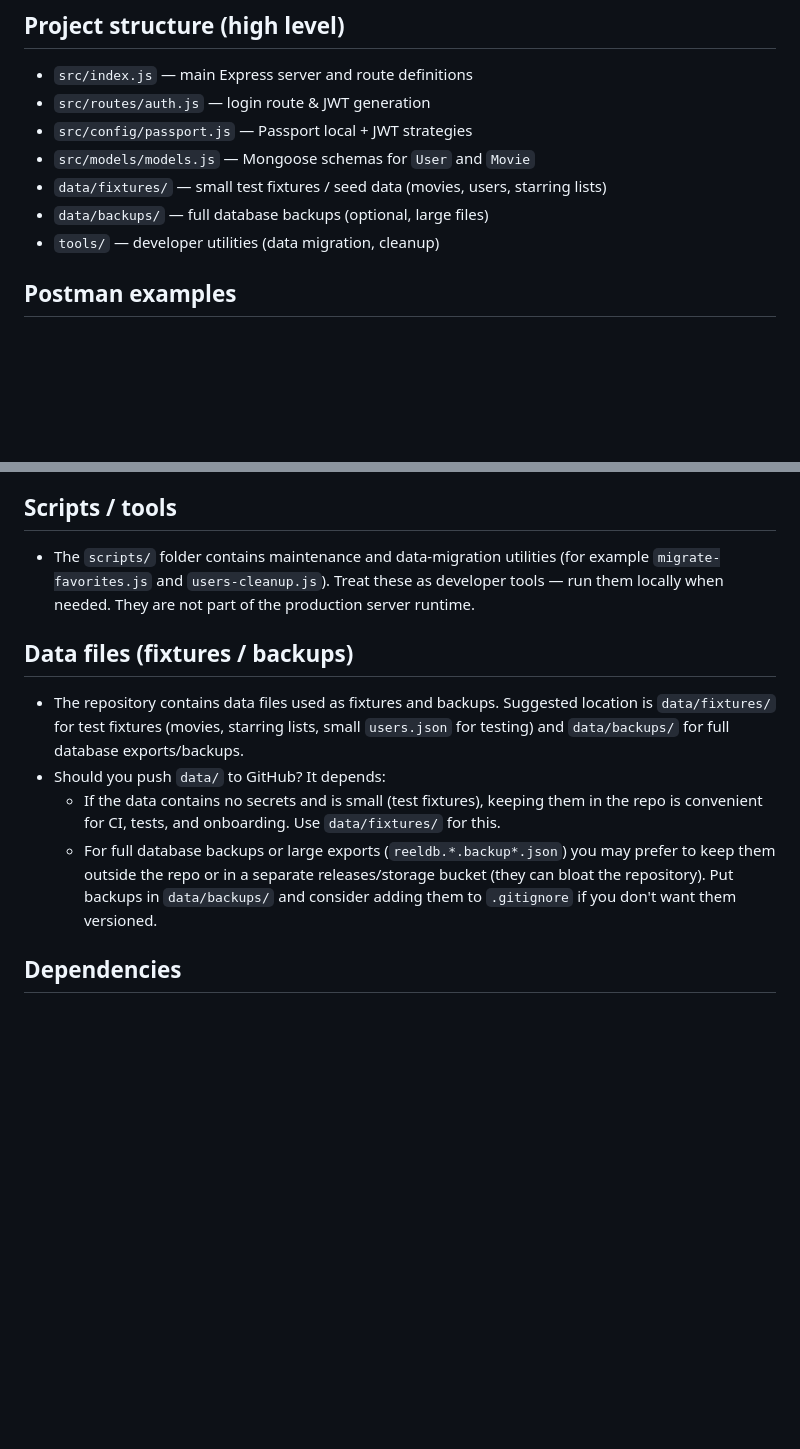
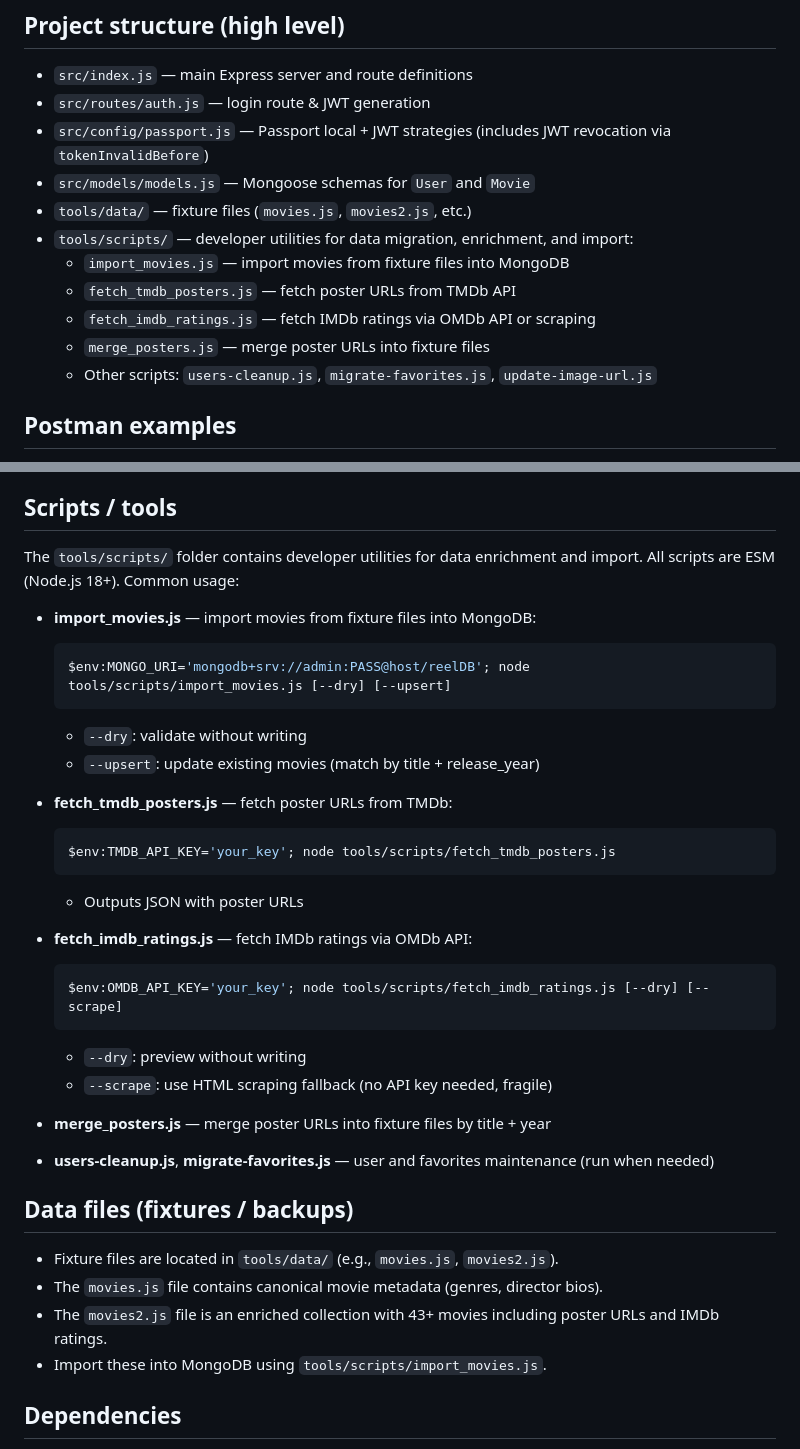
Before and after one commit to dkorotkov444/movie-api, a Markdown page: README.md, 2 parts joined by grey strips. Drawn GitHub-style; blank space fills up the shorter version.

Commit message:
A6-E6.5 Updated README file.

````diff
--- a/README.md
+++ b/README.md
@@ -87,11 +87,15 @@ Notes:
 
 - `src/index.js` — main Express server and route definitions
 - `src/routes/auth.js` — login route & JWT generation
-- `src/config/passport.js` — Passport local + JWT strategies
+- `src/config/passport.js` — Passport local + JWT strategies (includes JWT revocation via `tokenInvalidBefore`)
 - `src/models/models.js` — Mongoose schemas for `User` and `Movie`
-- `data/fixtures/` — small test fixtures / seed data (movies, users, starring lists)
-- `data/backups/` — full database backups (optional, large files)
-- `tools/` — developer utilities (data migration, cleanup)
+- `tools/data/` — fixture files (`movies.js`, `movies2.js`, etc.)
+- `tools/scripts/` — developer utilities for data migration, enrichment, and import:
+  - `import_movies.js` — import movies from fixture files into MongoDB
+  - `fetch_tmdb_posters.js` — fetch poster URLs from TMDb API
+  - `fetch_imdb_ratings.js` — fetch IMDb ratings via OMDb API or scraping
+  - `merge_posters.js` — merge poster URLs into fixture files
+  - Other scripts: `users-cleanup.js`, `migrate-favorites.js`, `update-image-url.js`
 
 ## Postman examples
 
@@ -123,14 +127,38 @@ Implementation notes for maintainers:
 
 ## Scripts / tools
 
-- The `scripts/` folder contains maintenance and data-migration utilities (for example `migrate-favorites.js` and `users-cleanup.js`). Treat these as developer tools — run them locally when needed. They are not part of the production server runtime.
+The `tools/scripts/` folder contains developer utilities for data enrichment and import. All scripts are ESM (Node.js 18+). Common usage:
+
+- **import_movies.js** — import movies from fixture files into MongoDB:
+  ```powershell
+  $env:MONGO_URI='mongodb+srv://admin:PASS@host/reelDB'; node tools/scripts/import_movies.js [--dry] [--upsert]
+  ```
+  - `--dry`: validate without writing
+  - `--upsert`: update existing movies (match by title + release_year)
+
+- **fetch_tmdb_posters.js** — fetch poster URLs from TMDb:
+  ```powershell
+  $env:TMDB_API_KEY='your_key'; node tools/scripts/fetch_tmdb_posters.js
+  ```
+  - Outputs JSON with poster URLs
+
+- **fetch_imdb_ratings.js** — fetch IMDb ratings via OMDb API:
+  ```powershell
+  $env:OMDB_API_KEY='your_key'; node tools/scripts/fetch_imdb_ratings.js [--dry] [--scrape]
+  ```
+  - `--dry`: preview without writing
+  - `--scrape`: use HTML scraping fallback (no API key needed, fragile)
+
+- **merge_posters.js** — merge poster URLs into fixture files by title + year
+
+- **users-cleanup.js**, **migrate-favorites.js** — user and favorites maintenance (run when needed)
 
 ## Data files (fixtures / backups)
 
-- The repository contains data files used as fixtures and backups. Suggested location is `data/fixtures/` for test fixtures (movies, starring lists, small `users.json` for testing) and `data/backups/` for full database exports/backups.
-- Should you push `data/` to GitHub? It depends:
-	- If the data contains no secrets and is small (test fixtures), keeping them in the repo is convenient for CI, tests, and onboarding. Use `data/fixtures/` for this.
-	- For full database backups or large exports (`reeldb.*.backup*.json`) you may prefer to keep them outside the repo or in a separate releases/storage bucket (they can bloat the repository). Put backups in `data/backups/` and consider adding them to `.gitignore` if you don't want them versioned.
+- Fixture files are located in `tools/data/` (e.g., `movies.js`, `movies2.js`).
+- The `movies.js` file contains canonical movie metadata (genres, director bios).
+- The `movies2.js` file is an enriched collection with 43+ movies including poster URLs and IMDb ratings.
+- Import these into MongoDB using `tools/scripts/import_movies.js`.
 
 ## Dependencies
 See `package.json` for the full list. Key libraries: `express`, `mongoose`, `passport`, `passport-jwt`, `passport-local`, `bcrypt`, `jsonwebtoken`, `express-validator`.
````
